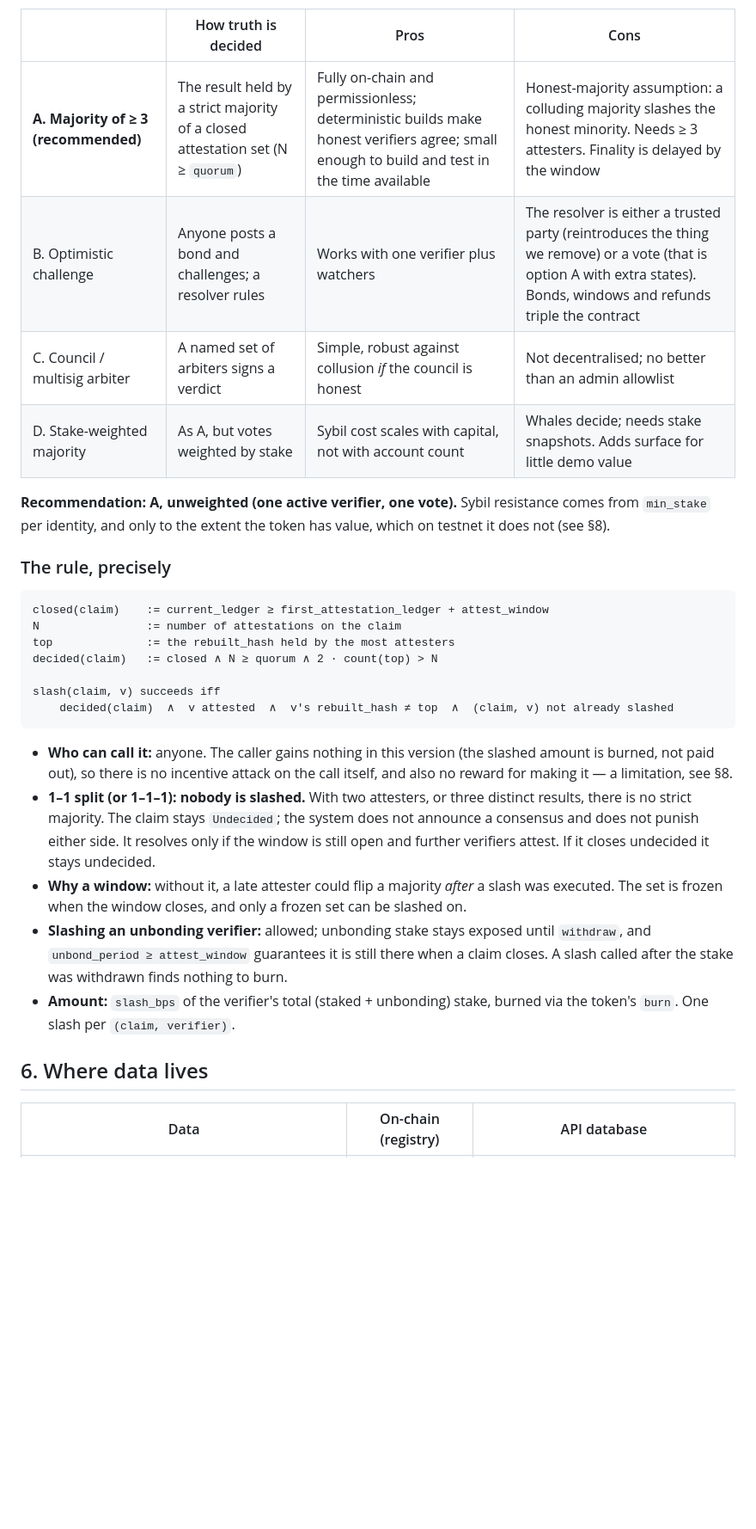
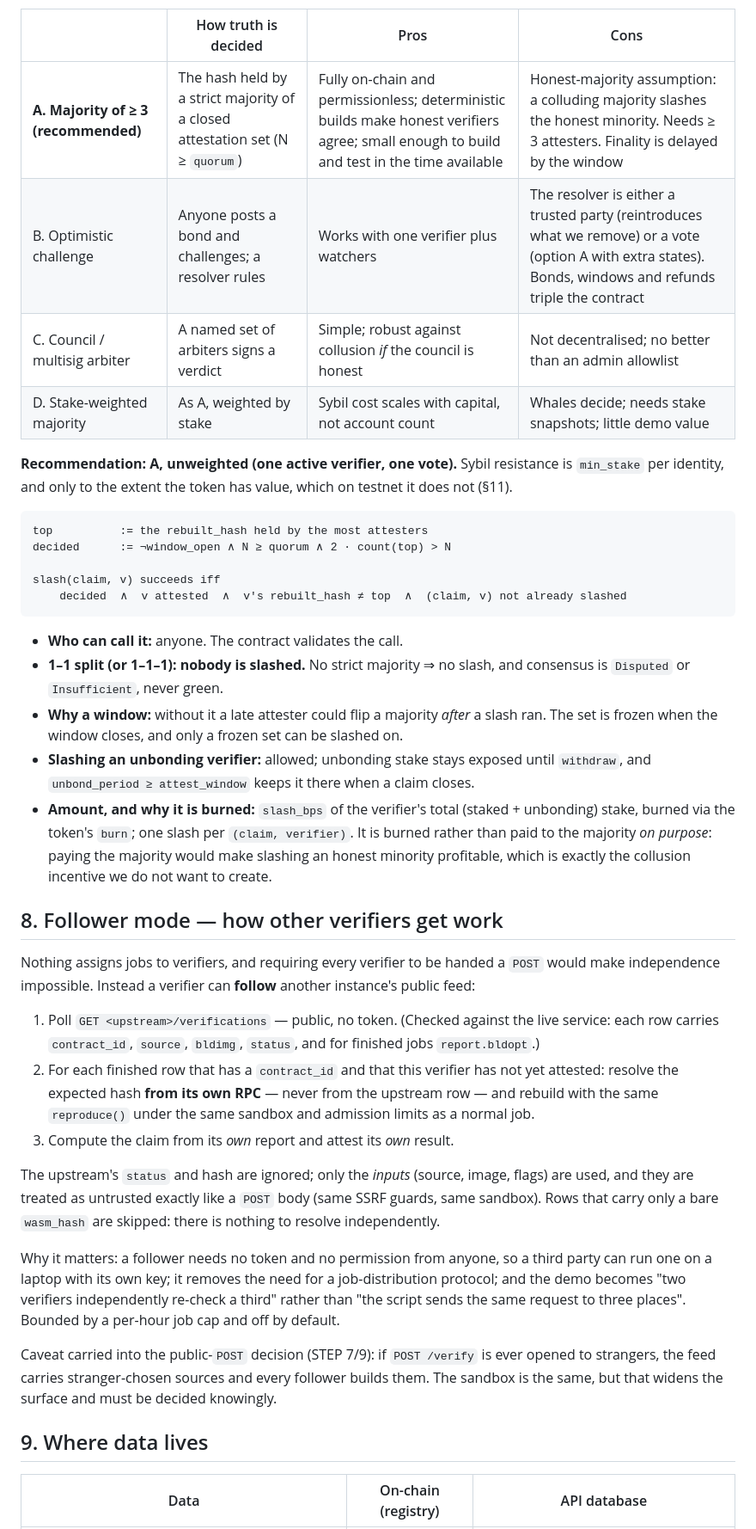
Before and after one commit to erdemasik001/Sorofy, a Markdown page: docs/hackathon-design.md, the part around one of its changes. Shown at 86% size. Drawn GitHub-style; blank space fills up the shorter version.

````diff
--- a/docs/hackathon-design.md
+++ b/docs/hackathon-design.md
@@ -93,43 +127,63 @@ has to decide truth from something on the chain. Four options:
 
 | | How truth is decided | Pros | Cons |
 |---|---|---|---|
-| **A. Majority of ≥ 3 (recommended)** | The result held by a strict majority of a closed attestation set (N ≥ `quorum`) | Fully on-chain and permissionless; deterministic builds make honest verifiers agree; small enough to build and test in the time available | Honest-majority assumption: a colluding majority slashes the honest minority. Needs ≥ 3 attesters. Finality is delayed by the window |
-| B. Optimistic challenge | Anyone posts a bond and challenges; a resolver rules | Works with one verifier plus watchers | The resolver is either a trusted party (reintroduces the thing we remove) or a vote (that is option A with extra states). Bonds, windows and refunds triple the contract |
-| C. Council / multisig arbiter | A named set of arbiters signs a verdict | Simple, robust against collusion *if* the council is honest | Not decentralised; no better than an admin allowlist |
-| D. Stake-weighted majority | As A, but votes weighted by stake | Sybil cost scales with capital, not with account count | Whales decide; needs stake snapshots. Adds surface for little demo value |
+| **A. Majority of ≥ 3 (recommended)** | The hash held by a strict majority of a closed attestation set (N ≥ `quorum`) | Fully on-chain and permissionless; deterministic builds make honest verifiers agree; small enough to build and test in the time available | Honest-majority assumption: a colluding majority slashes the honest minority. Needs ≥ 3 attesters. Finality is delayed by the window |
+| B. Optimistic challenge | Anyone posts a bond and challenges; a resolver rules | Works with one verifier plus watchers | The resolver is either a trusted party (reintroduces what we remove) or a vote (option A with extra states). Bonds, windows and refunds triple the contract |
+| C. Council / multisig arbiter | A named set of arbiters signs a verdict | Simple; robust against collusion *if* the council is honest | Not decentralised; no better than an admin allowlist |
+| D. Stake-weighted majority | As A, weighted by stake | Sybil cost scales with capital, not account count | Whales decide; needs stake snapshots; little demo value |
 
-**Recommendation: A, unweighted (one active verifier, one vote).** Sybil resistance comes from
+**Recommendation: A, unweighted (one active verifier, one vote).** Sybil resistance is
 `min_stake` per identity, and only to the extent the token has value, which on testnet it does
-not (see §8).
-
-### The rule, precisely
+not (§11).
 
 ```
-closed(claim)    := current_ledger ≥ first_attestation_ledger + attest_window
-N                := number of attestations on the claim
-top              := the rebuilt_hash held by the most attesters
-decided(claim)   := closed ∧ N ≥ quorum ∧ 2 · count(top) > N
+top          := the rebuilt_hash held by the most attesters
+decided      := ¬window_open ∧ N ≥ quorum ∧ 2 · count(top) > N
 
 slash(claim, v) succeeds iff
-    decided(claim)  ∧  v attested  ∧  v's rebuilt_hash ≠ top  ∧  (claim, v) not already slashed
+    decided  ∧  v attested  ∧  v's rebuilt_hash ≠ top  ∧  (claim, v) not already slashed
 ```
 
-- **Who can call it:** anyone. The caller gains nothing in this version (the slashed amount is
-  burned, not paid out), so there is no incentive attack on the call itself, and also no reward
-  for making it — a limitation, see §8.
-- **1–1 split (or 1–1–1): nobody is slashed.** With two attesters, or three distinct results,
-  there is no strict majority. The claim stays `Undecided`; the system does not announce a
-  consensus and does not punish either side. It resolves only if the window is still open and
-  further verifiers attest. If it closes undecided it stays undecided.
-- **Why a window:** without it, a late attester could flip a majority *after* a slash was
-  executed. The set is frozen when the window closes, and only a frozen set can be slashed on.
+- **Who can call it:** anyone. The contract validates the call.
+- **1–1 split (or 1–1–1): nobody is slashed.** No strict majority ⇒ no slash, and consensus is
+  `Disputed` or `Insufficient`, never green.
+- **Why a window:** without it a late attester could flip a majority *after* a slash ran. The
+  set is frozen when the window closes, and only a frozen set can be slashed on.
 - **Slashing an unbonding verifier:** allowed; unbonding stake stays exposed until `withdraw`,
-  and `unbond_period ≥ attest_window` guarantees it is still there when a claim closes. A slash
-  called after the stake was withdrawn finds nothing to burn.
-- **Amount:** `slash_bps` of the verifier's total (staked + unbonding) stake, burned via the
-  token's `burn`. One slash per `(claim, verifier)`.
+  and `unbond_period ≥ attest_window` keeps it there when a claim closes.
+- **Amount, and why it is burned:** `slash_bps` of the verifier's total (staked + unbonding)
+  stake, burned via the token's `burn`; one slash per `(claim, verifier)`. It is burned rather
+  than paid to the majority *on purpose*: paying the majority would make slashing an honest
+  minority profitable, which is exactly the collusion incentive we do not want to create.
 
-## 6. Where data lives
+## 8. Follower mode — how other verifiers get work
+
+Nothing assigns jobs to verifiers, and requiring every verifier to be handed a `POST` would make
+independence impossible. Instead a verifier can **follow** another instance's public feed:
+
+1. Poll `GET <upstream>/verifications` — public, no token. (Checked against the live service:
+   each row carries `contract_id`, `source`, `bldimg`, `status`, and for finished jobs
+   `report.bldopt`.)
+2. For each finished row that has a `contract_id` and that this verifier has not yet attested:
+   resolve the expected hash **from its own RPC** — never from the upstream row — and rebuild
+   with the same `reproduce()` under the same sandbox and admission limits as a normal job.
+3. Compute the claim from its *own* report and attest its *own* result.
+
+The upstream's `status` and hash are ignored; only the *inputs* (source, image, flags) are
+used, and they are treated as untrusted exactly like a `POST` body (same SSRF guards, same
+sandbox). Rows that carry only a bare `wasm_hash` are skipped: there is nothing to resolve
+independently.
+
+Why it matters: a follower needs no token and no permission from anyone, so a third party can
+run one on a laptop with its own key; it removes the need for a job-distribution protocol; and
+the demo becomes "two verifiers independently re-check a third" rather than "the script sends
+the same request to three places". Bounded by a per-hour job cap and off by default.
+
+Caveat carried into the public-`POST` decision (STEP 7/9): if `POST /verify` is ever opened to
+strangers, the feed carries stranger-chosen sources and every follower builds them. The sandbox
+is the same, but that widens the surface and must be decided knowingly.
+
+## 9. Where data lives
 
 | Data | On-chain (registry) | API database |
 |---|---|---|
````
Also changed, not shown: other parts of docs/hackathon-design.md (+112 -67 lines), HACKATHON.md (+27 -9 lines), docs/verifier-economics.md (added, +106 -0 lines).
